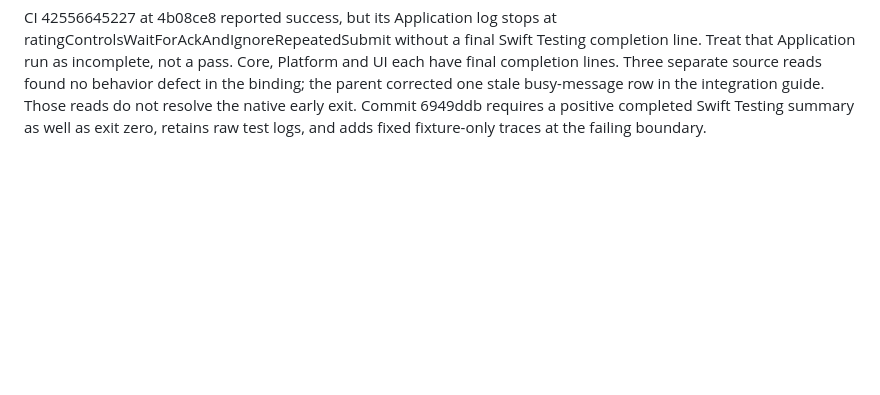
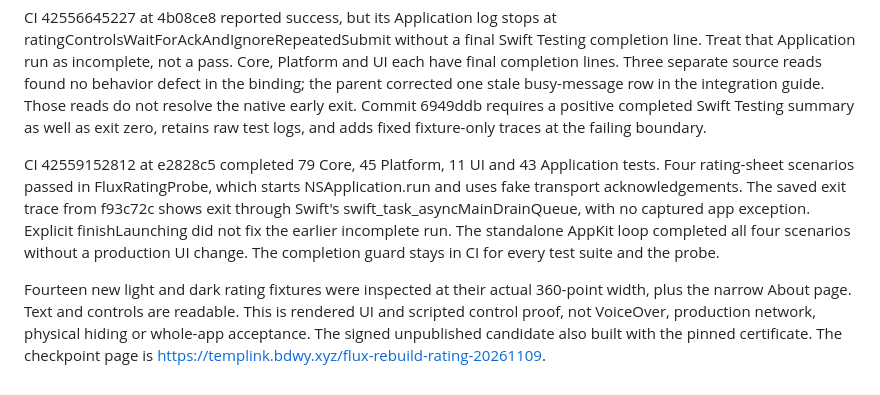
Before and after one commit to unknown6003/flux, a Markdown page: docs/rebuild/INTEGRATION-CHECKS.md, the part around the change. Rendered like a GitHub page; blank space fills up the shorter version.

Commit message:
Record complete AppKit rating and rendering proof

```diff
--- a/docs/rebuild/INTEGRATION-CHECKS.md
+++ b/docs/rebuild/INTEGRATION-CHECKS.md
@@ -279,3 +279,19 @@ one stale busy-message row in the integration guide. Those reads do not
 resolve the native early exit. Commit 6949ddb requires a positive completed
 Swift Testing summary as well as exit zero, retains raw test logs, and adds
 fixed fixture-only traces at the failing boundary.
+
+CI 42559152812 at e2828c5 completed 79 Core, 45 Platform, 11 UI and
+43 Application tests. Four rating-sheet scenarios passed in FluxRatingProbe,
+which starts NSApplication.run and uses fake transport acknowledgements.
+The saved exit trace from f93c72c shows exit through Swift's
+swift_task_asyncMainDrainQueue, with no captured app exception. Explicit
+finishLaunching did not fix the earlier incomplete run. The standalone
+AppKit loop completed all four scenarios without a production UI change.
+The completion guard stays in CI for every test suite and the probe.
+
+Fourteen new light and dark rating fixtures were inspected at their actual
+360-point width, plus the narrow About page. Text and controls are readable.
+This is rendered UI and scripted control proof, not VoiceOver, production
+network, physical hiding or whole-app acceptance. The signed unpublished
+candidate also built with the pinned certificate. The checkpoint page is
+https://templink.bdwy.xyz/flux-rebuild-rating-20261109.
```
Also changed, not shown: docs/rebuild/POSTHOG-PROJECT.md (+3 -3 lines), docs/rebuild/UI-INTEGRATION.md (+9 -0 lines).
